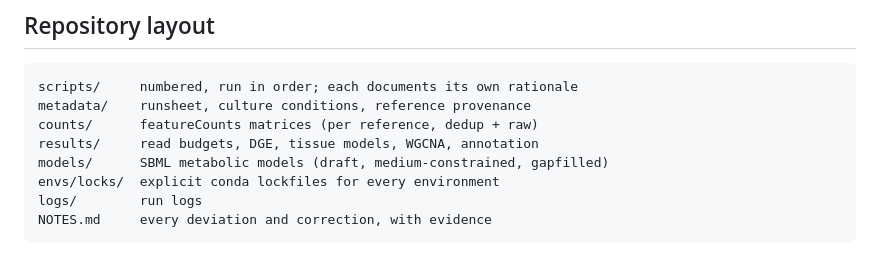
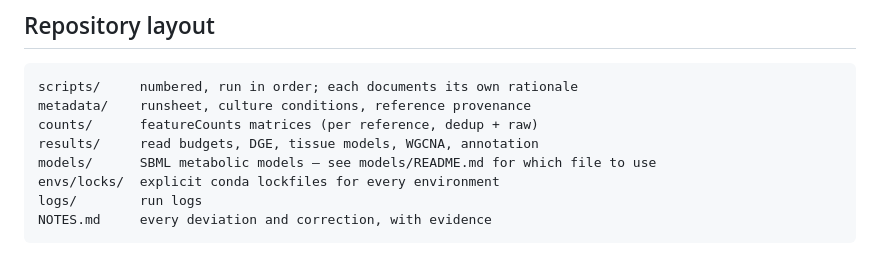
Before and after one commit to dr-richard-barker/Myco_tissue_RNAseq, a Markdown page: README.md, the part around the change. GitHub-like rendering.

```diff
--- a/README.md
+++ b/README.md
@@ -66,7 +66,7 @@ scripts/     numbered, run in order; each documents its own rationale
 metadata/    runsheet, culture conditions, reference provenance
 counts/      featureCounts matrices (per reference, dedup + raw)
 results/     read budgets, DGE, tissue models, WGCNA, annotation
-models/      SBML metabolic models (draft, medium-constrained, gapfilled)
+models/      SBML metabolic models — see models/README.md for which file to use
 envs/locks/  explicit conda lockfiles for every environment
 logs/        run logs
 NOTES.md     every deviation and correction, with evidence
```
Also changed, not shown: models/README.md (added, +21 -0 lines).
